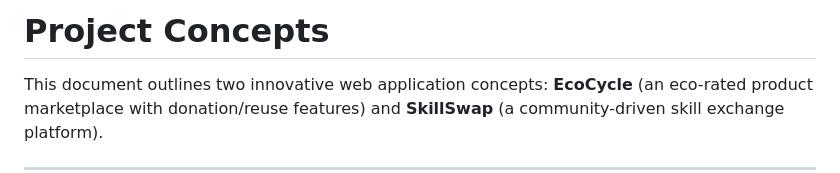
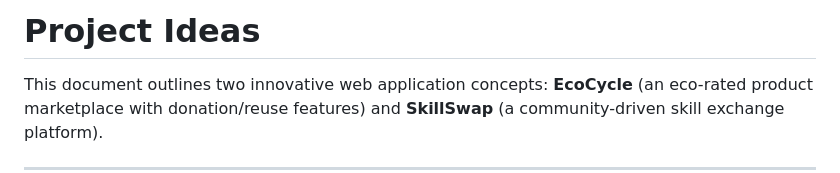
Before and after one commit to xer0Xavishek/370DBMS, a Markdown page: PROJECT_CONCEPTS.md, the part around the change. Drawn GitHub-style.

Commit message:
Rename section from 'Project Concepts' to 'Project Ideas'

```diff
--- a/PROJECT_CONCEPTS.md
+++ b/PROJECT_CONCEPTS.md
@@ -1,4 +1,4 @@
-# Project Concepts
+# Project Ideas
 
 This document outlines two innovative web application concepts: **EcoCycle** (an eco-rated product marketplace with donation/reuse features) and **SkillSwap** (a community-driven skill exchange platform).
 
```
